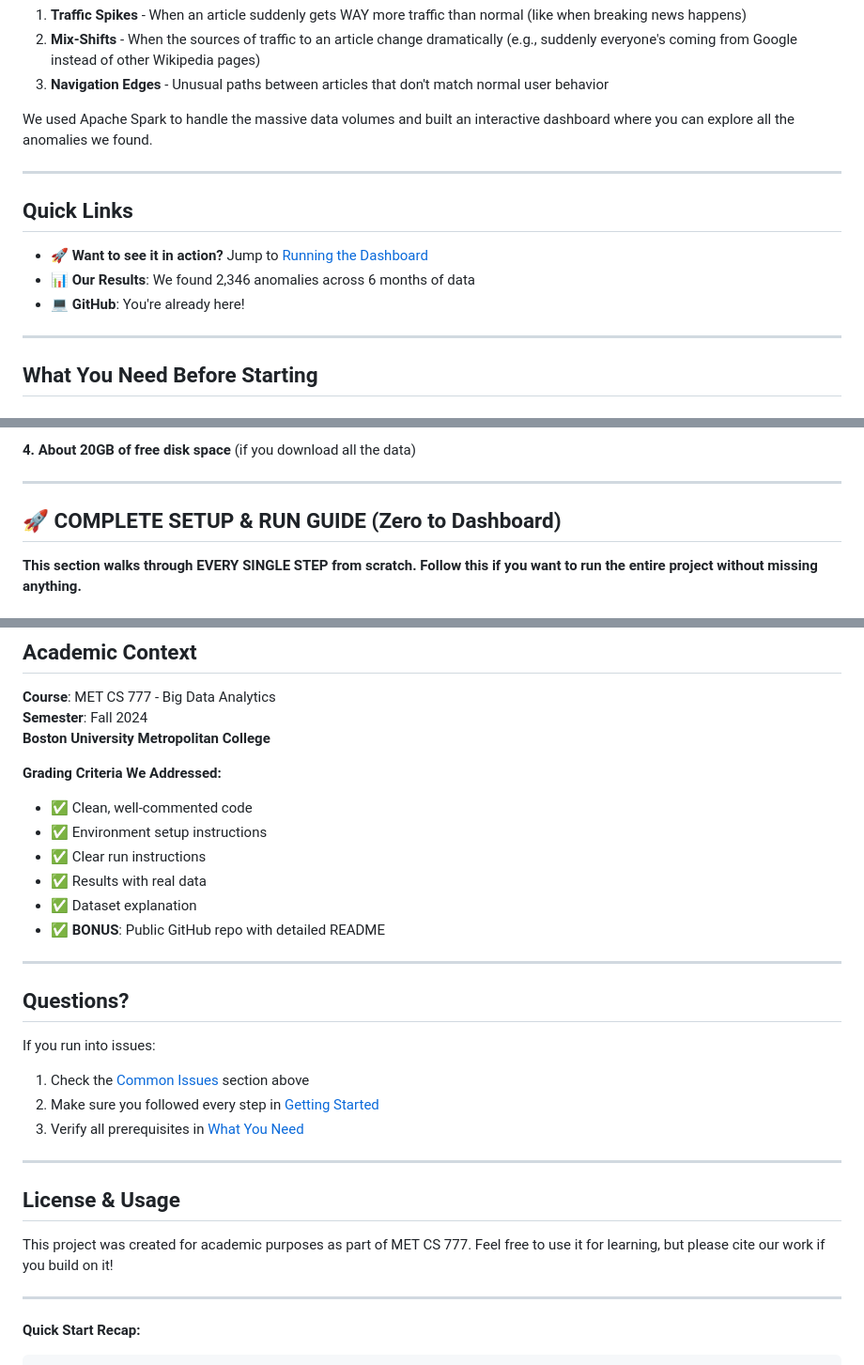
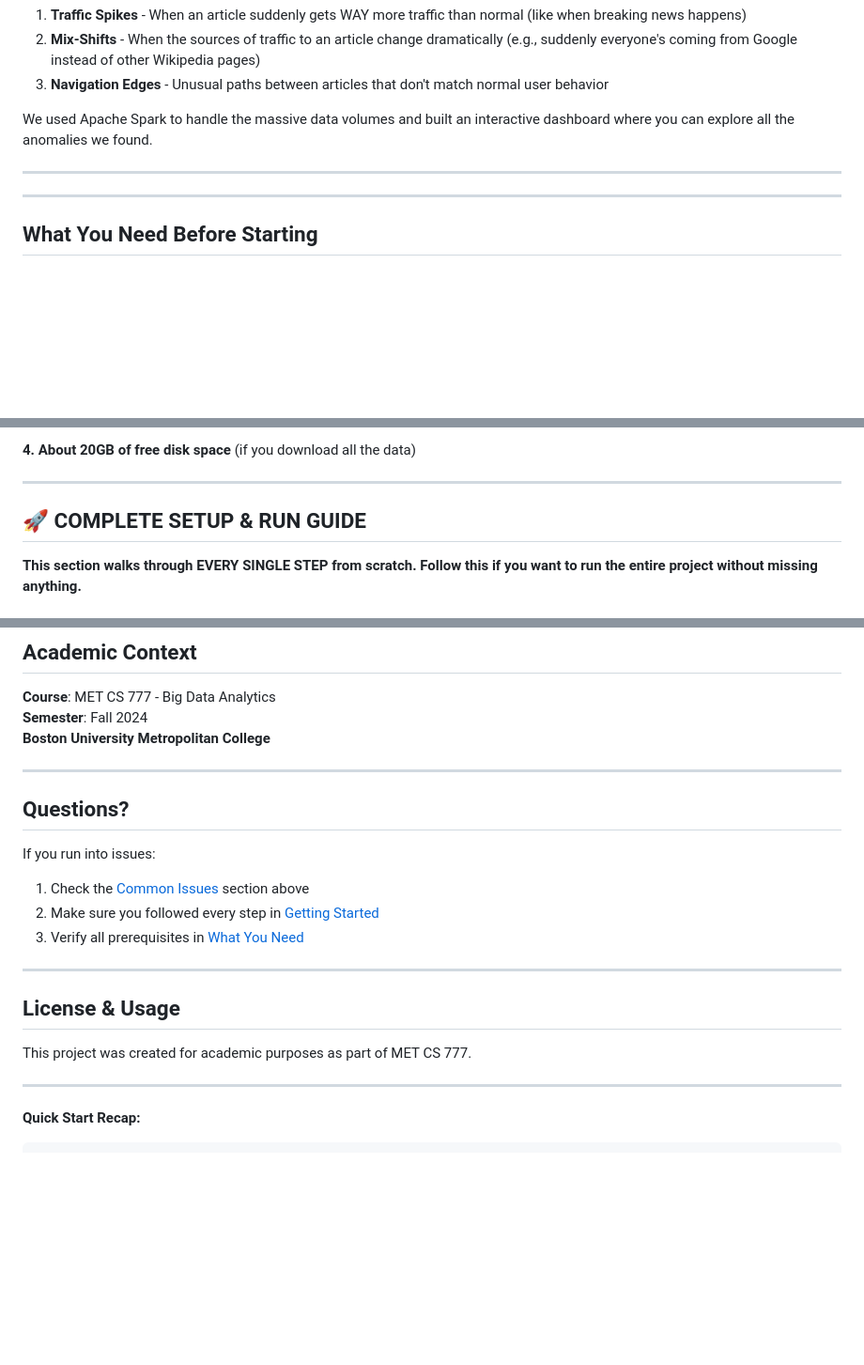
Before and after one commit to HarshithKeshavamurthy17/METCS777-TermProject-Group7, a Markdown page: README.md, 3 parts joined by grey strips. Shown at 94% size. Rendered like a GitHub page; blank space fills up the shorter version.

```diff
--- a/README.md
+++ b/README.md
@@ -16,12 +16,6 @@ We built a complete Big Data pipeline that analyzes Wikipedia clickstream data t
 We used Apache Spark to handle the massive data volumes and built an interactive dashboard where you can explore all the anomalies we found.
 
 ---
-
-## Quick Links
-
-- 🚀 **Want to see it in action?** Jump to [Running the Dashboard](#step-3-launch-the-dashboard)
-- 📊 **Our Results**: We found 2,346 anomalies across 6 months of data
-- 💻 **GitHub**: You're already here!
 
 ---
 
@@ -58,7 +52,7 @@ You should see something like `java version "11.0.x"` or `"1.8.0_xxx"`.
 
 ---
 
-## 🚀 COMPLETE SETUP & RUN GUIDE (Zero to Dashboard)
+## 🚀 COMPLETE SETUP & RUN GUIDE
 
 **This section walks through EVERY SINGLE STEP from scratch. Follow this if you want to run the entire project without missing anything.**
 
@@ -1042,14 +1036,6 @@ If we continued this project, we'd add:
 **Semester**: Fall 2024
 **Boston University Metropolitan College**
 
-**Grading Criteria We Addressed:**
-- ✅ Clean, well-commented code
-- ✅ Environment setup instructions
-- ✅ Clear run instructions
-- ✅ Results with real data
-- ✅ Dataset explanation
-- ✅ **BONUS**: Public GitHub repo with detailed README
-
 ---
 
 ## Questions?
@@ -1063,7 +1049,7 @@ If you run into issues:
 
 ## License & Usage
 
-This project was created for academic purposes as part of MET CS 777. Feel free to use it for learning, but please cite our work if you build on it!
+This project was created for academic purposes as part of MET CS 777.
 
 ---
 
```
Also changed, not shown: other parts of README.md (+4 -4 lines).
